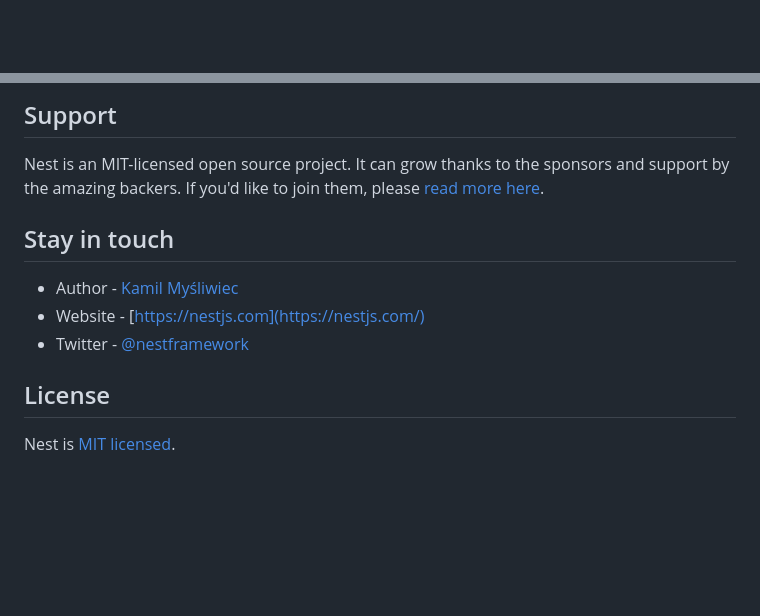
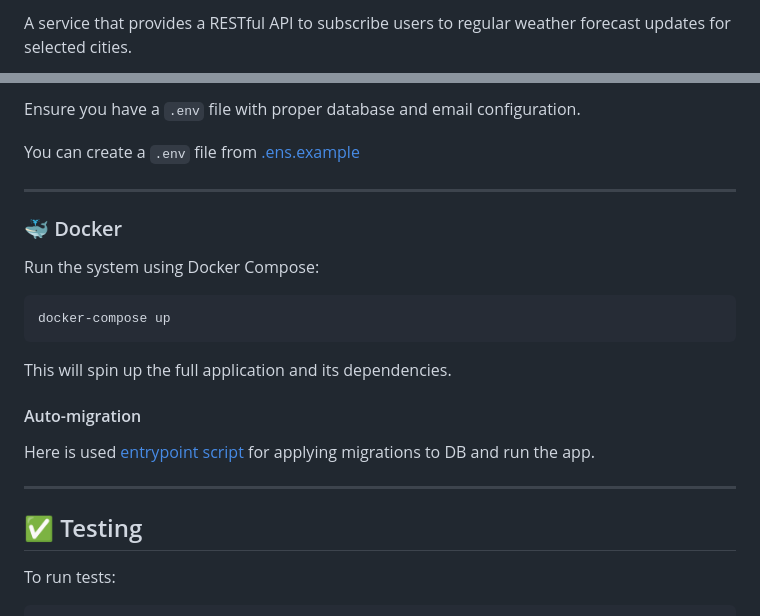
Before and after one commit to thebladehit/weather-api-subscription, a Markdown page: README.md, 2 parts joined by grey strips. Rendered like a GitHub page; blank space fills up the shorter version.

````diff
--- a/README.md
+++ b/README.md
@@ -4,4 +2,3 @@
 
-[circleci-image]: https://img.shields.io/circleci/build/github/nestjs/nest/master?token=abc123def456
-[circleci-url]: https://circleci.com/gh/nestjs/nest
+A service that provides a RESTful API to subscribe users to regular weather forecast updates for selected cities.
 
@@ -59,15 +156,27 @@ $ npm run test:cov
 ```
 
-## Support
+Ensure you have a `.env` file with proper database and email configuration.
 
-Nest is an MIT-licensed open source project. It can grow thanks to the sponsors and support by the amazing backers. If you'd like to join them, please [read more here](https://docs.nestjs.com/support).
+You can create a `.env` file from [.ens.example](.env.example)
 
-## Stay in touch
+---
 
-- Author - [Kamil Myśliwiec](https://kamilmysliwiec.com)
-- Website - [https://nestjs.com](https://nestjs.com/)
-- Twitter - [@nestframework](https://twitter.com/nestframework)
+### 🐳 Docker
 
-## License
+Run the system using Docker Compose:
 
-Nest is [MIT licensed](LICENSE).
+```bash
+docker-compose up
+```
+
+This will spin up the full application and its dependencies.
+
+#### Auto-migration
+Here is used [entrypoint script](./entrypoint.sh) for applying migrations to DB and run the app.
+
+---
+
+## ✅ Testing
+
+To run tests:
+
````
Also changed, not shown: other parts of README.md (+151 -41 lines).
